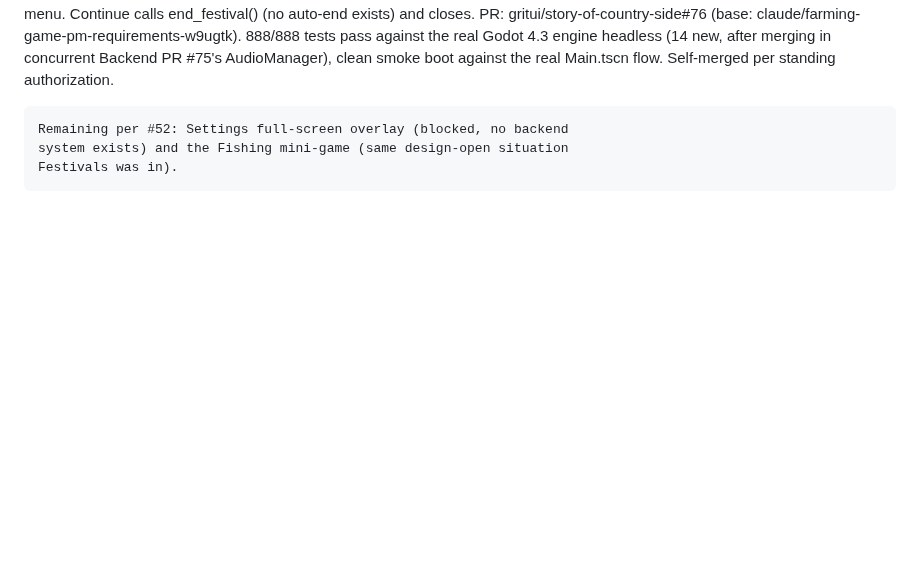
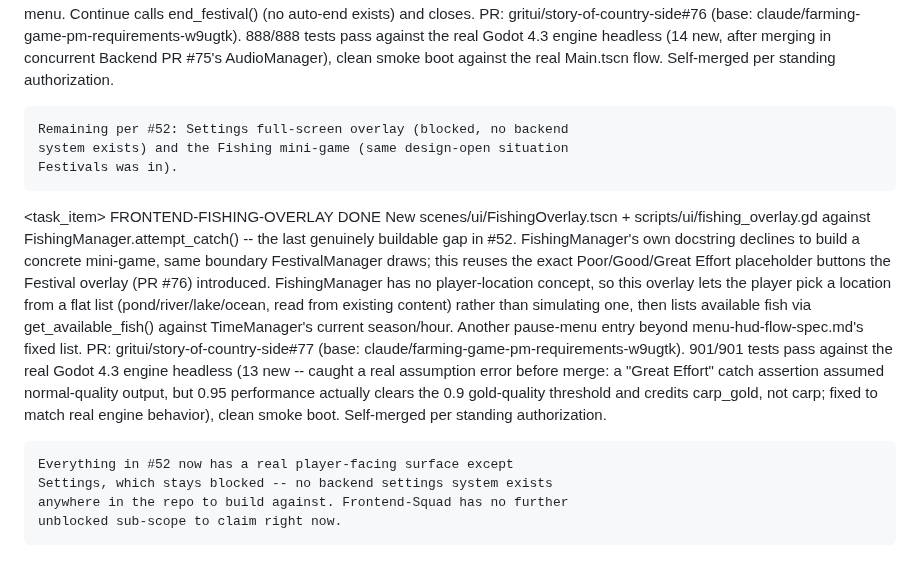
Before and after one commit to GRITui/story-of-country-side, a Markdown page: backlog-inbox.md, the part around the change. GitHub-like rendering; blank space fills up the shorter version.

```diff
--- a/backlog-inbox.md
+++ b/backlog-inbox.md
@@ -1562,3 +1562,34 @@ either, so the remote branches remain as harmless merged-and-stale refs).
     Festivals was in).
   </description>
 </task_item>
+
+<task_item>
+  <id>FRONTEND-FISHING-OVERLAY</id>
+  <status>DONE</status>
+  <description>
+    New scenes/ui/FishingOverlay.tscn + scripts/ui/fishing_overlay.gd
+    against FishingManager.attempt_catch() -- the last genuinely
+    buildable gap in #52. FishingManager's own docstring declines to
+    build a concrete mini-game, same boundary FestivalManager draws;
+    this reuses the exact Poor/Good/Great Effort placeholder buttons the
+    Festival overlay (PR #76) introduced. FishingManager has no
+    player-location concept, so this overlay lets the player pick a
+    location from a flat list (pond/river/lake/ocean, read from existing
+    content) rather than simulating one, then lists available fish via
+    get_available_fish() against TimeManager's current season/hour.
+    Another pause-menu entry beyond menu-hud-flow-spec.md's fixed list.
+    PR: gritui/story-of-country-side#77 (base:
+    claude/farming-game-pm-requirements-w9ugtk). 901/901 tests pass
+    against the real Godot 4.3 engine headless (13 new -- caught a real
+    assumption error before merge: a "Great Effort" catch assertion
+    assumed normal-quality output, but 0.95 performance actually clears
+    the 0.9 gold-quality threshold and credits carp_gold, not carp;
+    fixed to match real engine behavior), clean smoke boot. Self-merged
+    per standing authorization.
+
+    Everything in #52 now has a real player-facing surface except
+    Settings, which stays blocked -- no backend settings system exists
+    anywhere in the repo to build against. Frontend-Squad has no further
+    unblocked sub-scope to claim right now.
+  </description>
+</task_item>
```
Also changed, not shown: squad-handshake-frontend.md (+29 -3 lines).
